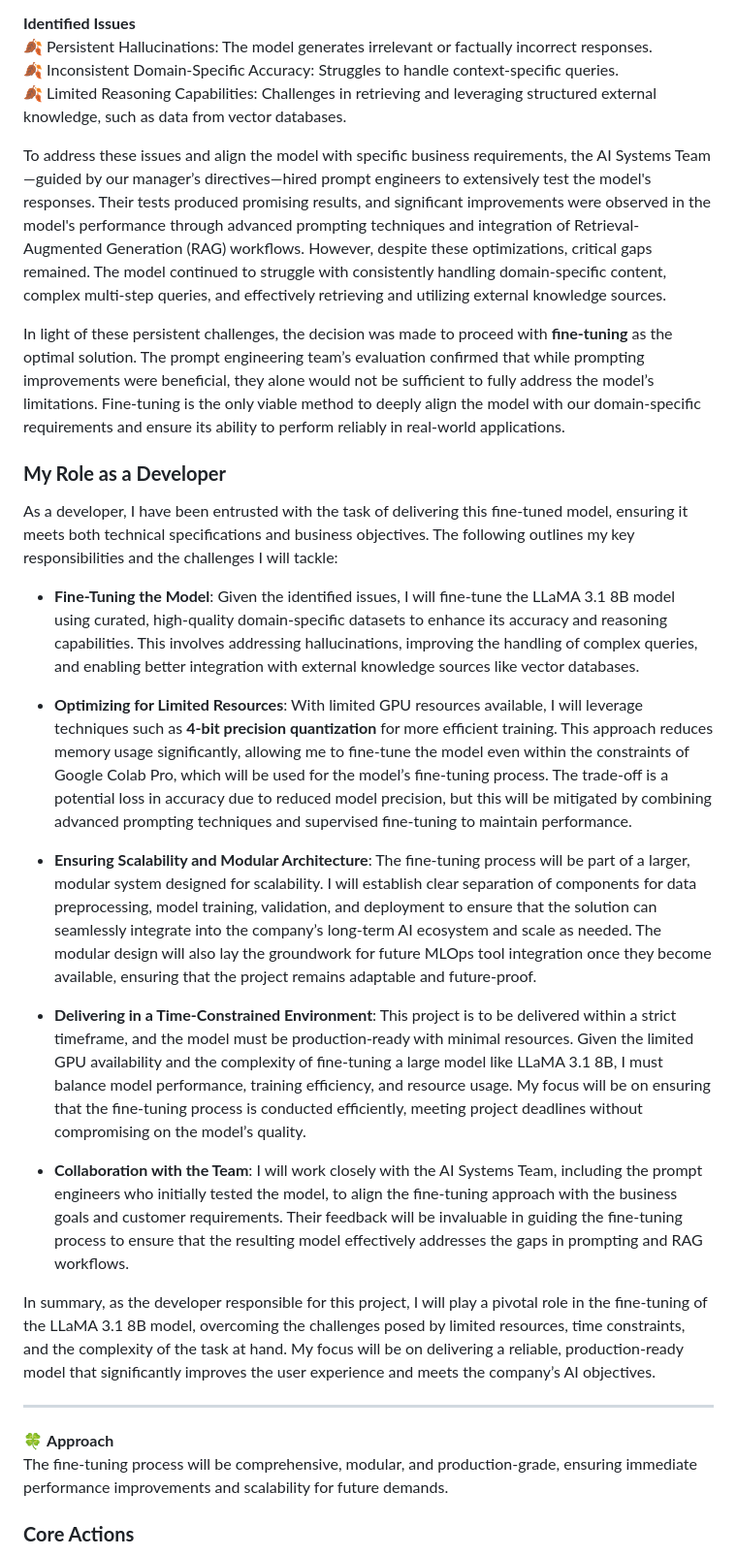
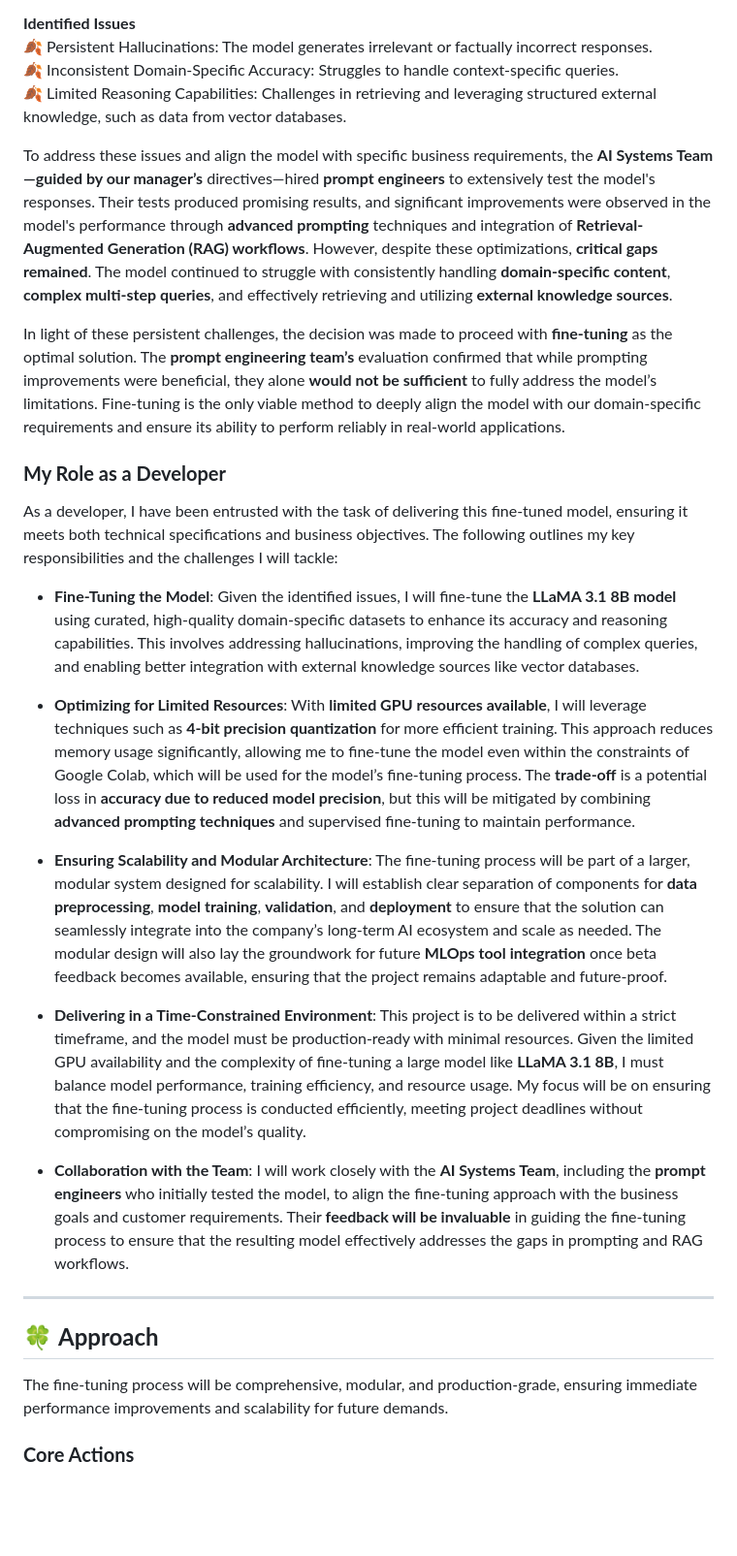
Before and after one commit to shaheennabi/Production-Ready-Instruction-Finetuning-of-Meta-Llama-3.2-3B-Instruct-Project, a Markdown page: README.md, the part around the change. Shown at 97% size. Rendered like a GitHub page; blank space fills up the shorter version.

```diff
--- a/README.md
+++ b/README.md
@@ -8,27 +8,28 @@ At XYZ Company, we adopted the **LLaMA 3.1 8B model** as the core **AI foundatio
 🍂 Inconsistent Domain-Specific Accuracy: Struggles to handle context-specific queries.
 🍂 Limited Reasoning Capabilities: Challenges in retrieving and leveraging structured external knowledge, such as data from vector databases.
 
-To address these issues and align the model with specific business requirements, the AI Systems Team—guided by our manager’s directives—hired prompt engineers to extensively test the model's responses. Their tests produced promising results, and significant improvements were observed in the model's performance through advanced prompting techniques and integration of Retrieval-Augmented Generation (RAG) workflows. However, despite these optimizations, critical gaps remained. The model continued to struggle with consistently handling domain-specific content, complex multi-step queries, and effectively retrieving and utilizing external knowledge sources.
+To address these issues and align the model with specific business requirements, the **AI Systems Team—guided by our manager’s** directives—hired **prompt engineers** to extensively test the model's responses. Their tests produced promising results, and significant improvements were observed in the model's performance through **advanced prompting** techniques and integration of **Retrieval-Augmented Generation (RAG) workflows**. However, despite these optimizations, **critical gaps remained**. The model continued to struggle with consistently handling **domain-specific content**, **complex multi-step queries**, and effectively retrieving and utilizing **external knowledge sources**.
 
-In light of these persistent challenges, the decision was made to proceed with **fine-tuning** as the optimal solution. The prompt engineering team’s evaluation confirmed that while prompting improvements were beneficial, they alone would not be sufficient to fully address the model’s limitations. Fine-tuning is the only viable method to deeply align the model with our domain-specific requirements and ensure its ability to perform reliably in real-world applications.
+In light of these persistent challenges, the decision was made to proceed with **fine-tuning** as the optimal solution. The **prompt engineering team’s** evaluation confirmed that while prompting improvements were beneficial, they alone **would not be sufficient** to fully address the model’s limitations. Fine-tuning is the only viable method to deeply align the model with our domain-specific requirements and ensure its ability to perform reliably in real-world applications.
 
 ### **My Role as a Developer**
 As a developer, I have been entrusted with the task of delivering this fine-tuned model, ensuring it meets both technical specifications and business objectives. The following outlines my key responsibilities and the challenges I will tackle:
 
-- **Fine-Tuning the Model**: Given the identified issues, I will fine-tune the LLaMA 3.1 8B model using curated, high-quality domain-specific datasets to enhance its accuracy and reasoning capabilities. This involves addressing hallucinations, improving the handling of complex queries, and enabling better integration with external knowledge sources like vector databases.
+- **Fine-Tuning the Model**: Given the identified issues, I will fine-tune the **LLaMA 3.1 8B model** using curated, high-quality domain-specific datasets to enhance its accuracy and reasoning capabilities. This involves addressing hallucinations, improving the handling of complex queries, and enabling better integration with external knowledge sources like vector databases.
 
-- **Optimizing for Limited Resources**: With limited GPU resources available, I will leverage techniques such as **4-bit precision quantization** for more efficient training. This approach reduces memory usage significantly, allowing me to fine-tune the model even within the constraints of Google Colab Pro, which will be used for the model’s fine-tuning process. The trade-off is a potential loss in accuracy due to reduced model precision, but this will be mitigated by combining advanced prompting techniques and supervised fine-tuning to maintain performance.
+- **Optimizing for Limited Resources**: With **limited GPU resources available**, I will leverage techniques such as **4-bit precision quantization** for more efficient training. This approach reduces memory usage significantly, allowing me to fine-tune the model even within the constraints of Google Colab, which will be used for the model’s fine-tuning process. The **trade-off** is a potential loss in **accuracy due to reduced model precision**, but this will be mitigated by combining **advanced prompting techniques** and supervised fine-tuning to maintain performance.
 
-- **Ensuring Scalability and Modular Architecture**: The fine-tuning process will be part of a larger, modular system designed for scalability. I will establish clear separation of components for data preprocessing, model training, validation, and deployment to ensure that the solution can seamlessly integrate into the company’s long-term AI ecosystem and scale as needed. The modular design will also lay the groundwork for future MLOps tool integration once they become available, ensuring that the project remains adaptable and future-proof.
+- **Ensuring Scalability and Modular Architecture**: The fine-tuning process will be part of a larger, modular system designed for scalability. I will establish clear separation of components for **data preprocessing**, **model training**, **validation**, and **deployment** to ensure that the solution can seamlessly integrate into the company’s long-term AI ecosystem and scale as needed. The modular design will also lay the groundwork for future **MLOps tool integration** once beta feedback becomes
+ available, ensuring that the project remains adaptable and future-proof.
 
-- **Delivering in a Time-Constrained Environment**: This project is to be delivered within a strict timeframe, and the model must be production-ready with minimal resources. Given the limited GPU availability and the complexity of fine-tuning a large model like LLaMA 3.1 8B, I must balance model performance, training efficiency, and resource usage. My focus will be on ensuring that the fine-tuning process is conducted efficiently, meeting project deadlines without compromising on the model’s quality.
+- **Delivering in a Time-Constrained Environment**: This project is to be delivered within a strict timeframe, and the model must be production-ready with minimal resources. Given the limited GPU availability and the complexity of fine-tuning a large model like **LLaMA 3.1 8B**, I must balance model performance, training efficiency, and resource usage. My focus will be on ensuring that the fine-tuning process is conducted efficiently, meeting project deadlines without compromising on the model’s quality.
 
-- **Collaboration with the Team**: I will work closely with the AI Systems Team, including the prompt engineers who initially tested the model, to align the fine-tuning approach with the business goals and customer requirements. Their feedback will be invaluable in guiding the fine-tuning process to ensure that the resulting model effectively addresses the gaps in prompting and RAG workflows.
+- **Collaboration with the Team**: I will work closely with the **AI Systems Team**, including the **prompt engineers** who initially tested the model, to align the fine-tuning approach with the business goals and customer requirements. Their **feedback will be invaluable** in guiding the fine-tuning process to ensure that the resulting model effectively addresses the gaps in prompting and RAG workflows.
 
-In summary, as the developer responsible for this project, I will play a pivotal role in the fine-tuning of the LLaMA 3.1 8B model, overcoming the challenges posed by limited resources, time constraints, and the complexity of the task at hand. My focus will be on delivering a reliable, production-ready model that significantly improves the user experience and meets the company’s AI objectives.
+
 
 ---
-🍀 **Approach**
+## 🍀 **Approach**
 The fine-tuning process will be comprehensive, modular, and production-grade, ensuring immediate performance improvements and scalability for future demands.
 
 ### **Core Actions**
```
